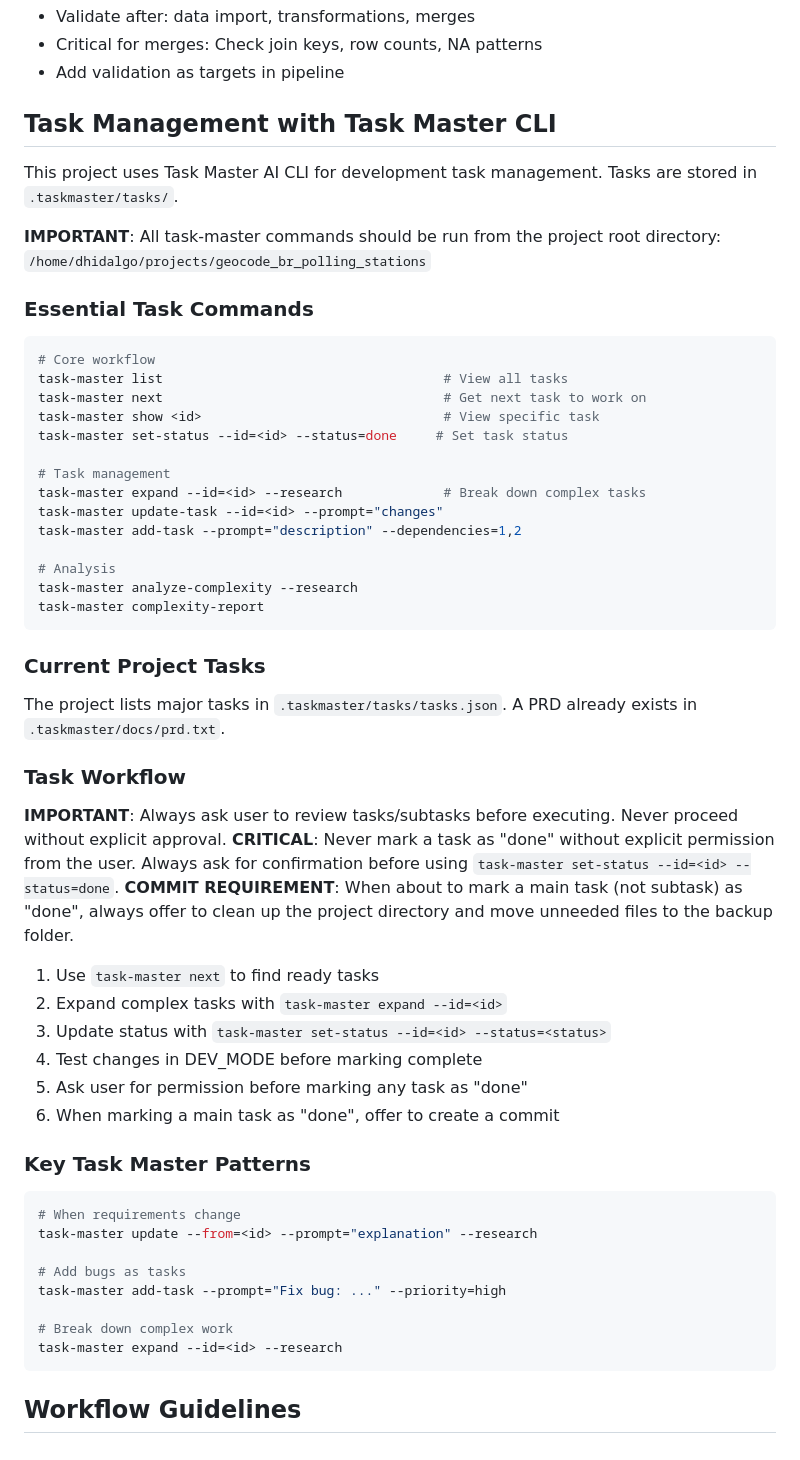
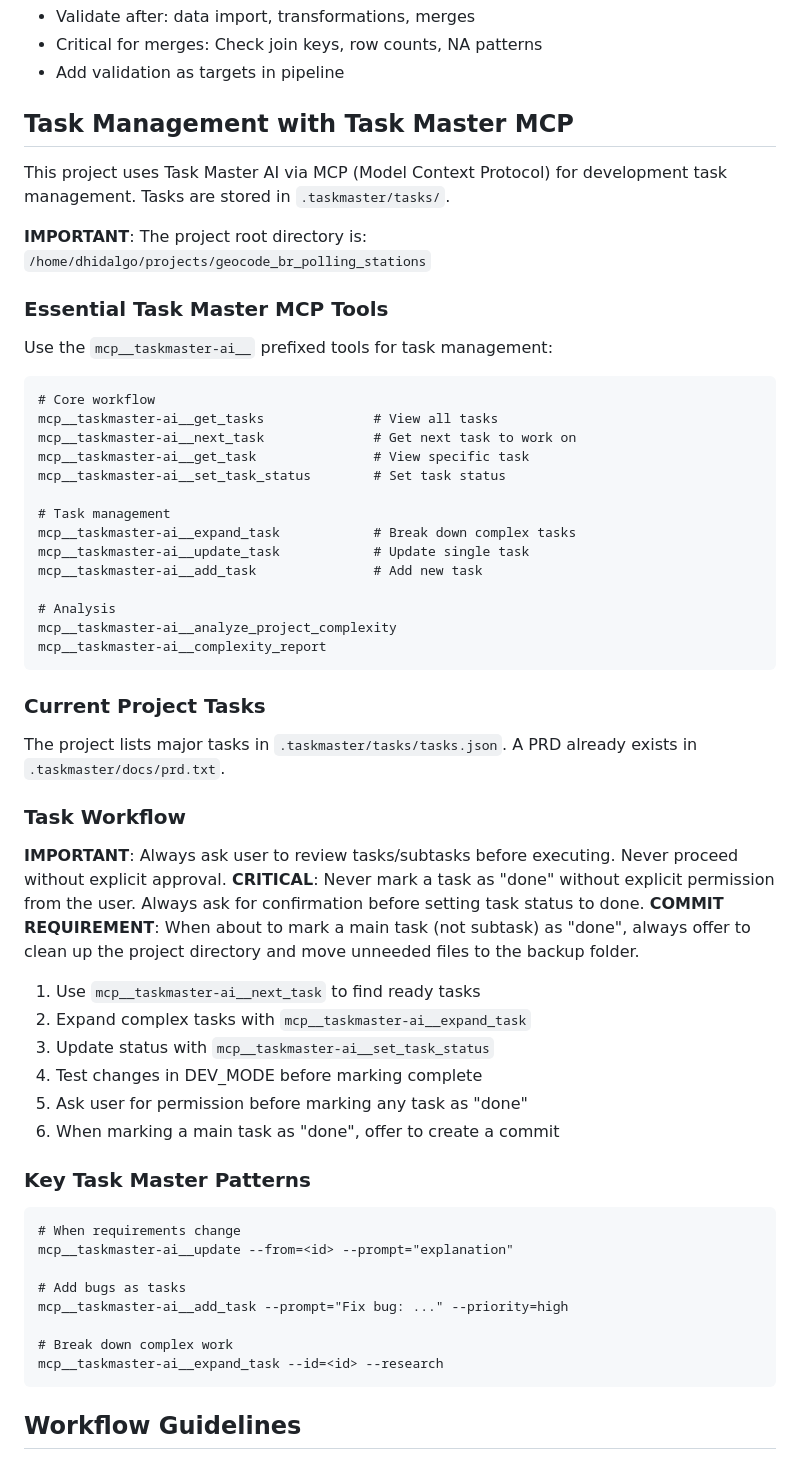
Before and after one commit to fdhidalgo/geocode_br_polling_stations, a Markdown page: CLAUDE.md, the part around the change. Drawn GitHub-style.

Commit message:
docs: Update CLAUDE.md to use Task Master MCP instead of CLI
Replace task-master CLI commands with MCP tool invocations:
- Update all command examples to use mcp__taskmaster-ai__ prefix
- Maintain same workflow and guidelines
- Keep project root directory reference

This aligns with the new MCP integration for task management.

🤖 Generated with [Claude Code](https://claude.ai/code)

Co-Authored-By: Claude <noreply@anthropic.com>

````diff
--- a/CLAUDE.md
+++ b/CLAUDE.md
@@ -104,28 +104,31 @@ The project uses `targets` package for pipeline management with these stages:
 - Critical for merges: Check join keys, row counts, NA patterns
 - Add validation as targets in pipeline
 
-## Task Management with Task Master CLI
+## Task Management with Task Master MCP
 
-This project uses Task Master AI CLI for development task management. Tasks are stored in `.taskmaster/tasks/`.
+This project uses Task Master AI via MCP (Model Context Protocol) for development task management. Tasks are stored in `.taskmaster/tasks/`.
 
-**IMPORTANT**: All task-master commands should be run from the project root directory: `/home/dhidalgo/projects/geocode_br_polling_stations`
+**IMPORTANT**: The project root directory is: `/home/dhidalgo/projects/geocode_br_polling_stations`
 
-### Essential Task Commands
-```bash
+### Essential Task Master MCP Tools
+
+Use the `mcp__taskmaster-ai__` prefixed tools for task management:
+
+```
 # Core workflow
-task-master list                                    # View all tasks
-task-master next                                    # Get next task to work on
-task-master show <id>                               # View specific task
-task-master set-status --id=<id> --status=done     # Set task status
+mcp__taskmaster-ai__get_tasks              # View all tasks
+mcp__taskmaster-ai__next_task              # Get next task to work on
+mcp__taskmaster-ai__get_task               # View specific task
+mcp__taskmaster-ai__set_task_status        # Set task status
 
 # Task management
-task-master expand --id=<id> --research             # Break down complex tasks
-task-master update-task --id=<id> --prompt="changes"
-task-master add-task --prompt="description" --dependencies=1,2
+mcp__taskmaster-ai__expand_task            # Break down complex tasks
+mcp__taskmaster-ai__update_task            # Update single task
+mcp__taskmaster-ai__add_task               # Add new task
 
 # Analysis
-task-master analyze-complexity --research
-task-master complexity-report
+mcp__taskmaster-ai__analyze_project_complexity
+mcp__taskmaster-ai__complexity_report
 ```
 
 ### Current Project Tasks
@@ -133,26 +136,26 @@ The project lists major tasks in `.taskmaster/tasks/tasks.json`. A PRD already e
 
 ### Task Workflow
 **IMPORTANT**: Always ask user to review tasks/subtasks before executing. Never proceed without explicit approval.
-**CRITICAL**: Never mark a task as "done" without explicit permission from the user. Always ask for confirmation before using `task-master set-status --id=<id> --status=done`.
+**CRITICAL**: Never mark a task as "done" without explicit permission from the user. Always ask for confirmation before setting task status to done.
 **COMMIT REQUIREMENT**: When about to mark a main task (not subtask) as "done", always offer to clean up the project directory and move unneeded files to the backup folder.
 
-1. Use `task-master next` to find ready tasks
-2. Expand complex tasks with `task-master expand --id=<id>`
-3. Update status with `task-master set-status --id=<id> --status=<status>`
+1. Use `mcp__taskmaster-ai__next_task` to find ready tasks
+2. Expand complex tasks with `mcp__taskmaster-ai__expand_task`
+3. Update status with `mcp__taskmaster-ai__set_task_status`
 4. Test changes in DEV_MODE before marking complete
 5. Ask user for permission before marking any task as "done"
 6. When marking a main task as "done", offer to create a commit
 
 ### Key Task Master Patterns
-```bash
+```
 # When requirements change
-task-master update --from=<id> --prompt="explanation" --research
+mcp__taskmaster-ai__update --from=<id> --prompt="explanation"
 
 # Add bugs as tasks
-task-master add-task --prompt="Fix bug: ..." --priority=high
+mcp__taskmaster-ai__add_task --prompt="Fix bug: ..." --priority=high
 
 # Break down complex work
-task-master expand --id=<id> --research
+mcp__taskmaster-ai__expand_task --id=<id> --research
 ```
 
 
````
